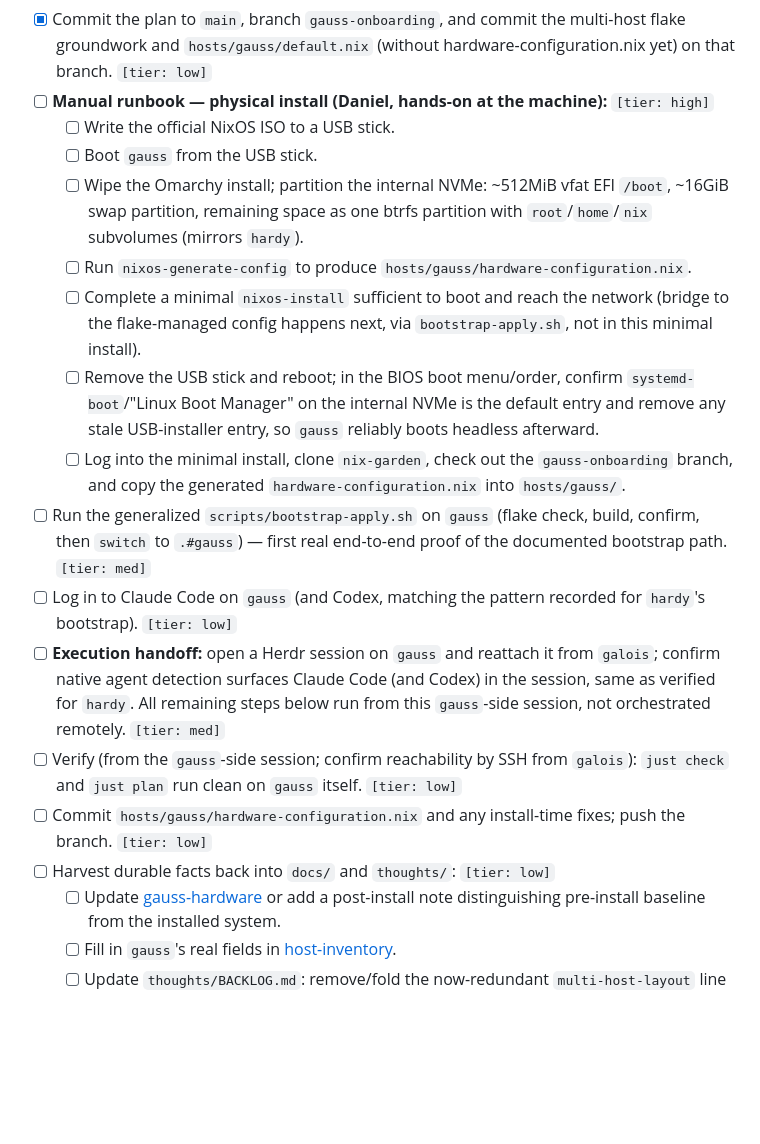
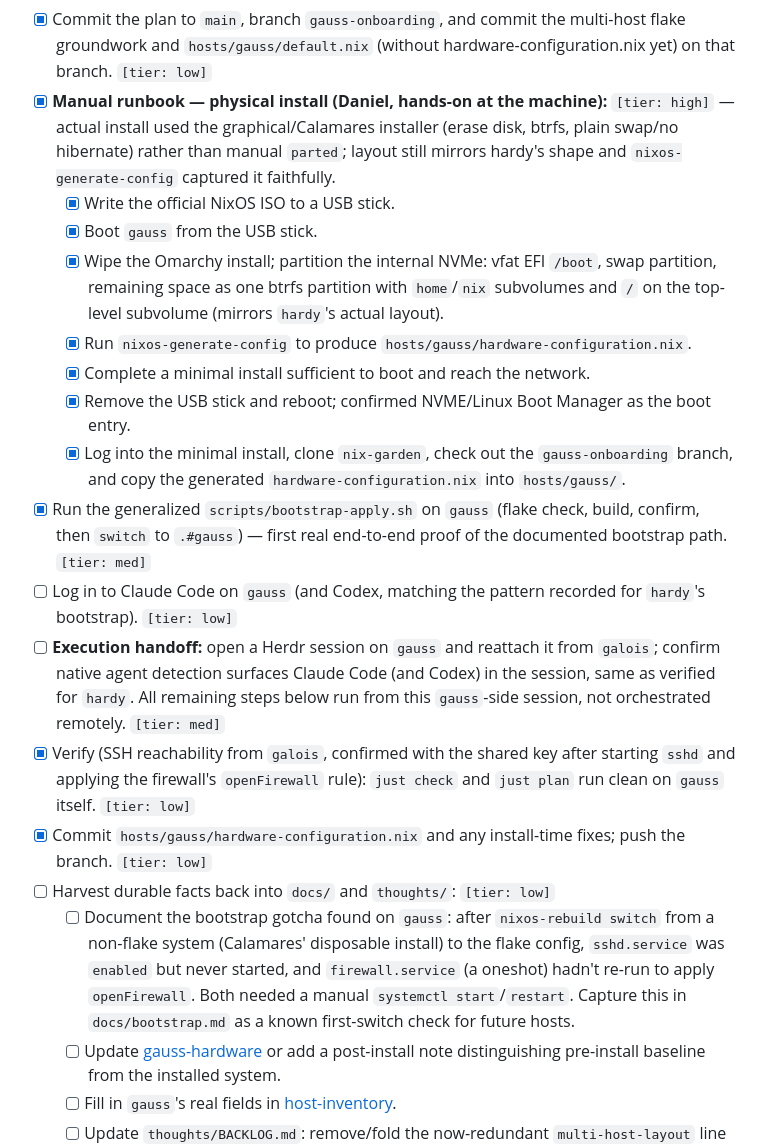
Before and after one commit to daneroo/nix-garden, a Markdown page: thoughts/plans/gauss-onboarding.md, the part around the change. Drawn GitHub-style; blank space fills up the shorter version.

Commit message:
Record gauss install verification and close gaussmic key retirement
gauss is installed, switched to the flake config, and verified: SSH
reachable with the shared key, just check/plan clean on the host
itself. Note the first-switch sshd/firewall gotcha for the doc
harvest step. Close gaussmic-github-key-retirement now that Daniel
deleted the temporary key.

Co-Authored-By: Claude Sonnet 5 <noreply@anthropic.com>

```diff
--- a/thoughts/plans/gauss-onboarding.md
+++ b/thoughts/plans/gauss-onboarding.md
@@ -58,26 +58,26 @@ outside this work.
 - [x] Commit the plan to `main`, branch `gauss-onboarding`, and commit the
       multi-host flake groundwork and `hosts/gauss/default.nix` (without
       hardware-configuration.nix yet) on that branch. `[tier: low]`
-- [ ] **Manual runbook — physical install (Daniel, hands-on at the machine):**
-      `[tier: high]`
-  - [ ] Write the official NixOS ISO to a USB stick.
-  - [ ] Boot `gauss` from the USB stick.
-  - [ ] Wipe the Omarchy install; partition the internal NVMe: ~512MiB vfat EFI
-        `/boot`, ~16GiB swap partition, remaining space as one btrfs partition
-        with `root`/`home`/`nix` subvolumes (mirrors `hardy`).
-  - [ ] Run `nixos-generate-config` to produce
+- [x] **Manual runbook — physical install (Daniel, hands-on at the machine):**
+      `[tier: high]` — actual install used the graphical/Calamares installer
+      (erase disk, btrfs, plain swap/no hibernate) rather than manual `parted`;
+      layout still mirrors hardy's shape and `nixos-generate-config` captured it
+      faithfully.
+  - [x] Write the official NixOS ISO to a USB stick.
+  - [x] Boot `gauss` from the USB stick.
+  - [x] Wipe the Omarchy install; partition the internal NVMe: vfat EFI `/boot`,
+        swap partition, remaining space as one btrfs partition with `home`/`nix`
+        subvolumes and `/` on the top-level subvolume (mirrors `hardy`'s actual
+        layout).
+  - [x] Run `nixos-generate-config` to produce
         `hosts/gauss/hardware-configuration.nix`.
-  - [ ] Complete a minimal `nixos-install` sufficient to boot and reach the
-        network (bridge to the flake-managed config happens next, via
-        `bootstrap-apply.sh`, not in this minimal install).
-  - [ ] Remove the USB stick and reboot; in the BIOS boot menu/order, confirm
-        `systemd-boot`/"Linux Boot Manager" on the internal NVMe is the default
-        entry and remove any stale USB-installer entry, so `gauss` reliably
-        boots headless afterward.
-  - [ ] Log into the minimal install, clone `nix-garden`, check out the
+  - [x] Complete a minimal install sufficient to boot and reach the network.
+  - [x] Remove the USB stick and reboot; confirmed NVME/Linux Boot Manager as
+        the boot entry.
+  - [x] Log into the minimal install, clone `nix-garden`, check out the
         `gauss-onboarding` branch, and copy the generated
         `hardware-configuration.nix` into `hosts/gauss/`.
-- [ ] Run the generalized `scripts/bootstrap-apply.sh` on `gauss` (flake check,
+- [x] Run the generalized `scripts/bootstrap-apply.sh` on `gauss` (flake check,
       build, confirm, then `switch` to `.#gauss`) — first real end-to-end proof
       of the documented bootstrap path. `[tier: med]`
 - [ ] Log in to Claude Code on `gauss` (and Codex, matching the pattern recorded
@@ -87,12 +87,19 @@ outside this work.
       Codex) in the session, same as verified for `hardy`. All remaining steps
       below run from this `gauss`-side session, not orchestrated remotely.
       `[tier: med]`
-- [ ] Verify (from the `gauss`-side session; confirm reachability by SSH from
-      `galois`): `just check` and `just plan` run clean on `gauss` itself.
-      `[tier: low]`
-- [ ] Commit `hosts/gauss/hardware-configuration.nix` and any install-time
+- [x] Verify (SSH reachability from `galois`, confirmed with the shared key
+      after starting `sshd` and applying the firewall's `openFirewall` rule):
+      `just check` and `just plan` run clean on `gauss` itself. `[tier: low]`
+- [x] Commit `hosts/gauss/hardware-configuration.nix` and any install-time
       fixes; push the branch. `[tier: low]`
 - [ ] Harvest durable facts back into `docs/` and `thoughts/`: `[tier: low]`
+  - [ ] Document the bootstrap gotcha found on `gauss`: after
+        `nixos-rebuild switch` from a non-flake system (Calamares' disposable
+        install) to the flake config, `sshd.service` was `enabled` but never
+        started, and `firewall.service` (a oneshot) hadn't re-run to apply
+        `openFirewall`. Both needed a manual `systemctl start`/`restart`.
+        Capture this in `docs/bootstrap.md` as a known first-switch check for
+        future hosts.
   - [ ] Update [gauss-hardware](../../docs/gauss-hardware.md) or add a
         post-install note distinguishing pre-install baseline from the installed
         system.
```
Also changed, not shown: thoughts/BACKLOG.md (+3 -2 lines).
